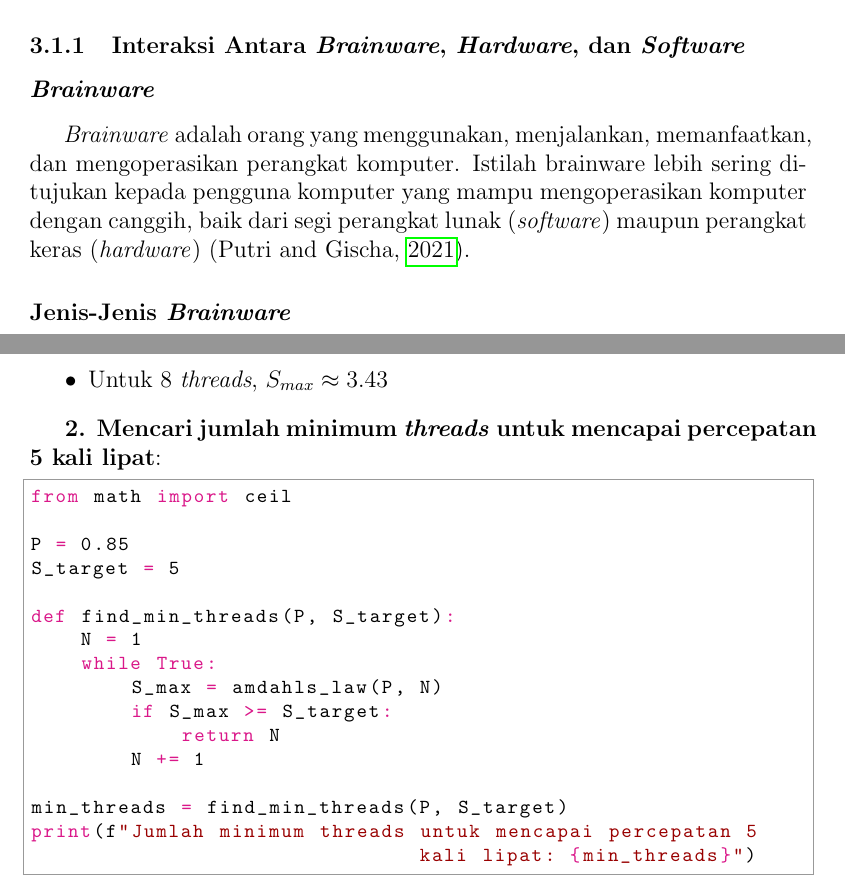
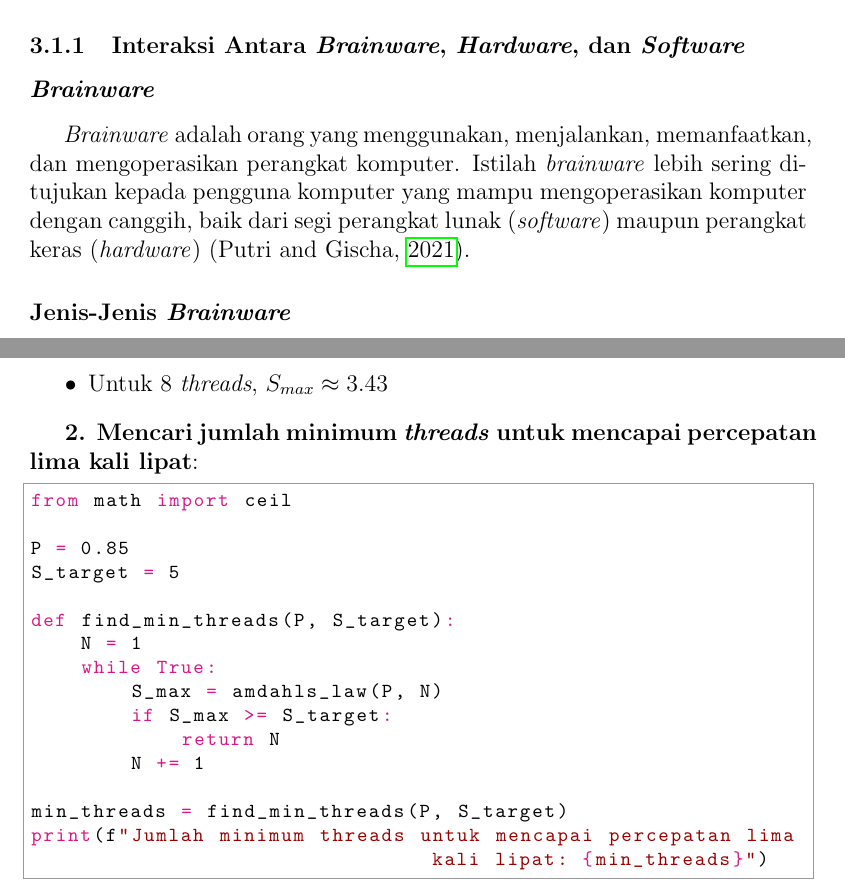
Before and after one commit to Khawaritzmi/os_report_mid2024, a LaTeX document (a_class/main.tex): two parts of pages 4 and 14 of 21, joined at a grey line, cut so that both start at the same text. Compiled offline with pdfLaTeX.

Commit message:
Revisi beberapa kata yang tidak sesuai EYD

```diff
--- a/a_class/main.tex
+++ b/a_class/main.tex
@@ -58,7 +58,7 @@ This section explains the fundamental components that make up a computer system,
 \subsubsection{Interaksi Antara \textit{Brainware}, \textit{Hardware}, dan \textit{Software}}
 
 \subsubsection*{\textit{Brainware}}
-\hspace{0.5cm} \textit{Brainware} adalah orang yang menggunakan, menjalankan, memanfaatkan, dan mengoperasikan perangkat komputer. Istilah brainware lebih sering ditujukan kepada pengguna komputer yang mampu mengoperasikan komputer dengan canggih, baik dari segi perangkat lunak (\textit{software}) maupun perangkat keras (\textit{hardware}) (\cite{brainwareKompas}).
+\hspace{0.5cm} \textit{Brainware} adalah orang yang menggunakan, menjalankan, memanfaatkan, dan mengoperasikan perangkat komputer. Istilah \textit{brainware} lebih sering ditujukan kepada pengguna komputer yang mampu mengoperasikan komputer dengan canggih, baik dari segi perangkat lunak (\textit{software}) maupun perangkat keras (\textit{hardware}) (\cite{brainwareKompas}).
 
 \subsubsection*{Jenis-Jenis \textit{Brainware}}
 \hspace{0.5cm} Dalam bidang teknologi dan komputer, terdapat beragam jenis pekerjaan, masing-masing dengan peran dan tanggung jawab yang berbeda. Di bawah ini, terdapat penjelasan secara singkat:
@@ -380,7 +380,7 @@ for N in threads:
     \item Untuk 8 \textit{threads}, \(S_{max} \approx 3.43\)
 \end{itemize}
 
-\textbf{2. Mencari jumlah minimum \textit{threads} untuk mencapai percepatan 5 kali lipat}:
+\textbf{2. Mencari jumlah minimum \textit{threads} untuk mencapai percepatan lima kali lipat}:
 
 \begin{python}
 from math import ceil
@@ -397,7 +397,7 @@ def find_min_threads(P, S_target):
         N += 1
 
 min_threads = find_min_threads(P, S_target)
-print(f"Jumlah minimum threads untuk mencapai percepatan 5 kali lipat: {min_threads}")
+print(f"Jumlah minimum threads untuk mencapai percepatan lima kali lipat: {min_threads}")
 \end{python}
 \textit{Output}: Jumlah minimum \textit{threads} yang diperlukan adalah 10.
 
```
Also changed, not shown: a_class/main.pdf, a_class/main.tex (6 more changed lines).
